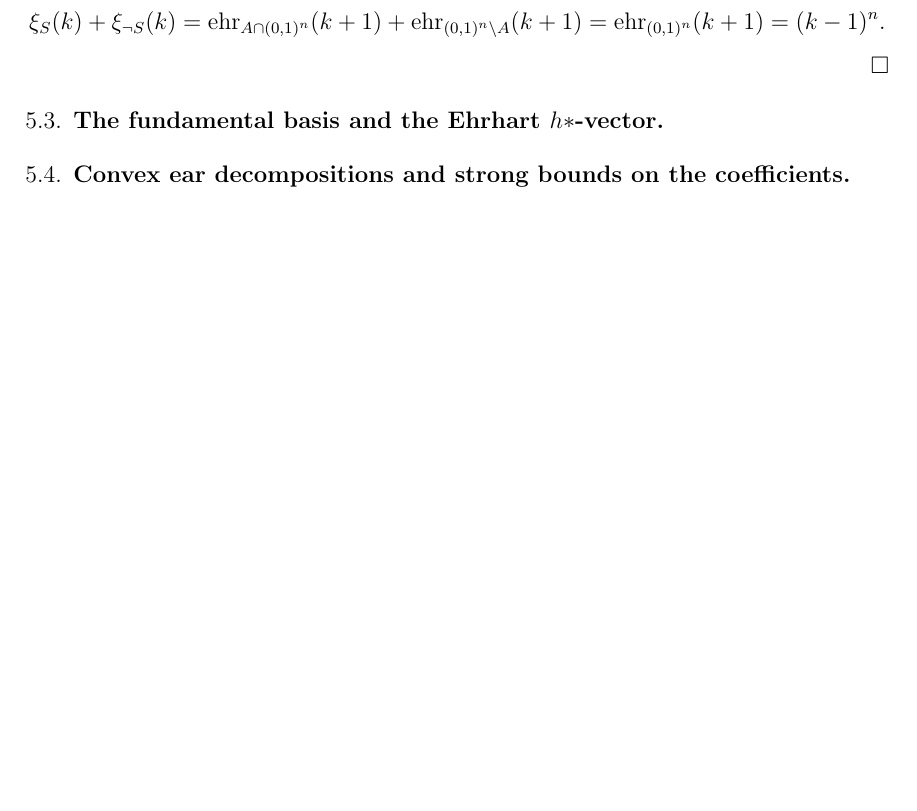
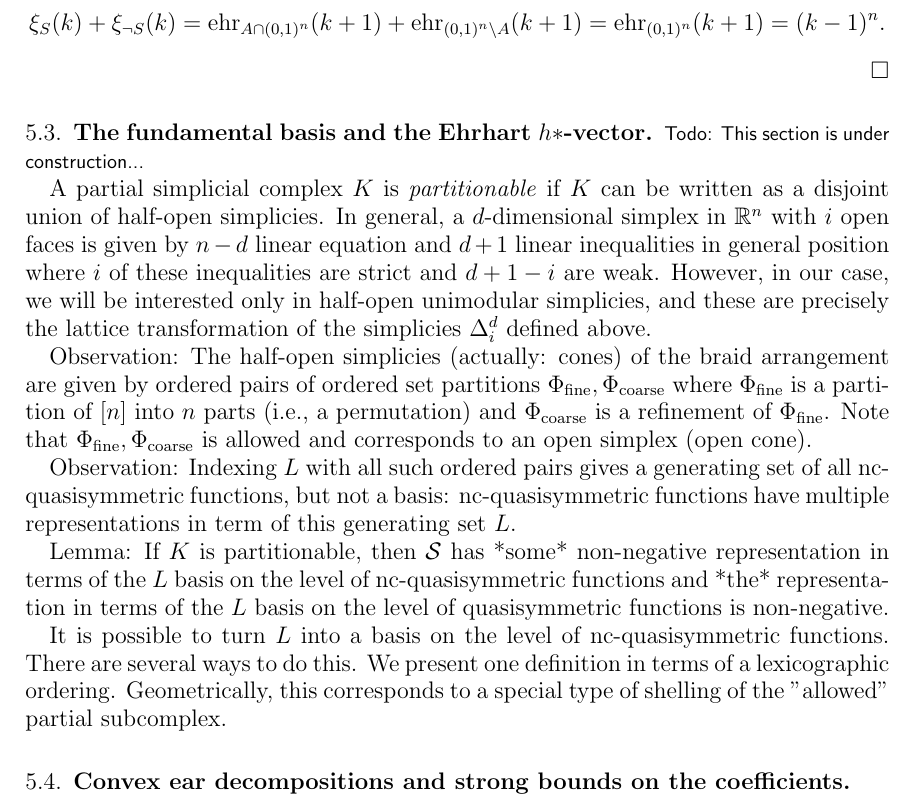
Before and after one commit to fbreuer/SchedulingProblems, a LaTeX paper (Scheduling.tex): part of page 13 of 22, cut so that both start at the same text, the shorter picture padded with empty space. Compiled offline with pdfLaTeX.

Commit message:
notes on fundamental basis

```diff
--- a/Scheduling.tex
+++ b/Scheduling.tex
@@ -620,6 +620,18 @@ The result on $\SSS_S$ is immediate from the above observations. For the result
 \end{proof}
 
 \subsection{The fundamental basis and the Ehrhart $h*$-vector}
+
+\comment{Todo: This section is under construction...}
+
+A partial simplicial complex $K$ is \emph{partitionable} if $K$ can be written as a disjoint union of half-open simplicies. In general, a $d$-dimensional simplex in $\RR^n$ with $i$ open faces is given by $n-d$ linear equation and $d+1$ linear inequalities in general position where $i$ of these inequalities are strict and $d+1-i$ are weak. However, in our case, we will be interested only in half-open unimodular simplicies, and these are precisely the lattice transformation of the simplicies $\Delta^d_i$ defined above.
+
+Observation: The half-open simplicies (actually: cones) of the braid arrangement are given by ordered pairs of ordered set partitions $\Phi_{\text{fine}},\Phi_{\text{coarse}}$ where $\Phi_{\text{fine}}$ is a partition of $[n]$ into $n$ parts (i.e., a permutation) and $\Phi_{\text{coarse}}$ is a refinement of $\Phi_{\text{fine}}$. Note that $\Phi_{\text{fine}},\Phi_{\text{coarse}}$ is allowed and corresponds to an open simplex (open cone).
+
+Observation: Indexing $L$ with all such ordered pairs gives a generating set of all nc-quasisymmetric functions, but not a basis: nc-quasisymmetric functions have multiple representations in term of this generating set $L$.
+
+Lemma: If $K$ is partitionable, then $\SSS$ has *some* non-negative representation in terms of the $L$ basis on the level of nc-quasisymmetric functions and *the* representation in terms of the $L$ basis on the level of quasisymmetric functions is non-negative.
+
+It is possible to turn $L$ into a basis on the level of nc-quasisymmetric functions. There are several ways to do this. We present one definition in terms of a lexicographic ordering. Geometrically, this corresponds to a special type of shelling of the "allowed" partial subcomplex.
 
 \subsection{Convex ear decompositions and strong bounds on the coefficients}
 
```
